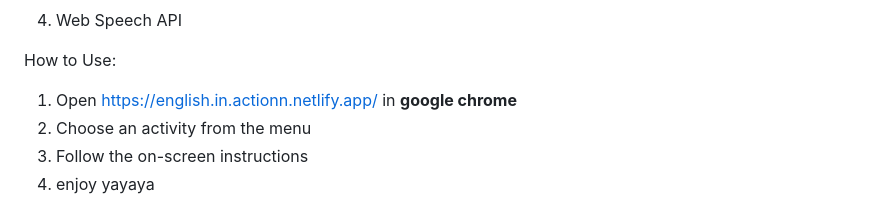
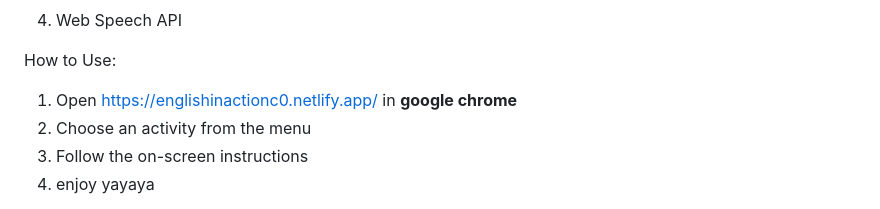
Before and after one commit to lady-erynn/english-in-action, a Markdown page: README.md, the part around the change. Drawn GitHub-style.

Commit message:
Language Master- Readme updated

```diff
--- a/README.md
+++ b/README.md
@@ -115,7 +115,7 @@ Technologies used in this project:
 
 How to Use:
 
-1. Open https://english.in.actionn.netlify.app/ in **google chrome**
+1. Open https://englishinactionc0.netlify.app/ in **google chrome**
 2. Choose an activity from the menu
 3. Follow the on-screen instructions
 4. enjoy yayaya
```
